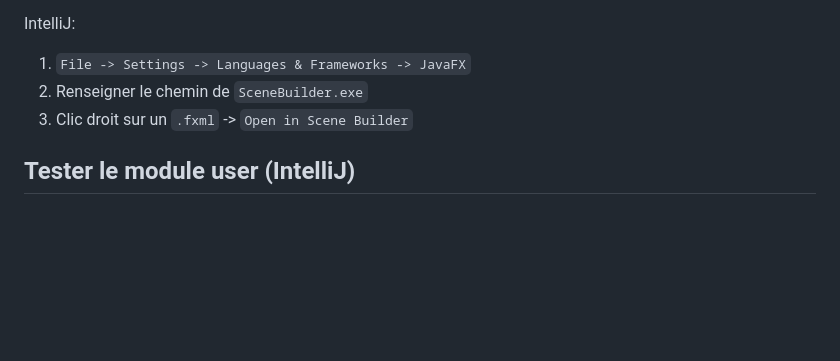
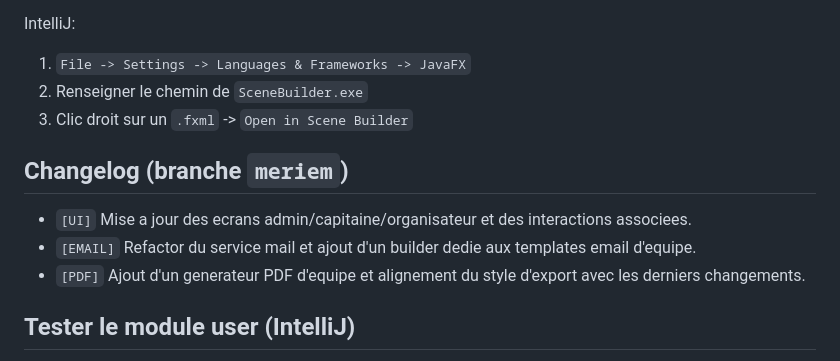
Before and after one commit to starzouka/pi-java, a Markdown page: README.md, the part around the change. Drawn GitHub-style; blank space fills up the shorter version.

Commit message:
docs: add labeled changelog for UI, email, and PDF updates

```diff
--- a/README.md
+++ b/README.md
@@ -121,6 +121,12 @@ IntelliJ:
 2. Renseigner le chemin de `SceneBuilder.exe`
 3. Clic droit sur un `.fxml` -> `Open in Scene Builder`
 
+## Changelog (branche `meriem`)
+
+- `[UI]` Mise a jour des ecrans admin/capitaine/organisateur et des interactions associees.
+- `[EMAIL]` Refactor du service mail et ajout d'un builder dedie aux templates email d'equipe.
+- `[PDF]` Ajout d'un generateur PDF d'equipe et alignement du style d'export avec les derniers changements.
+
 ## Tester le module user (IntelliJ)
 
 1. Demarrer MySQL avec la base `pulsedb`.
```
